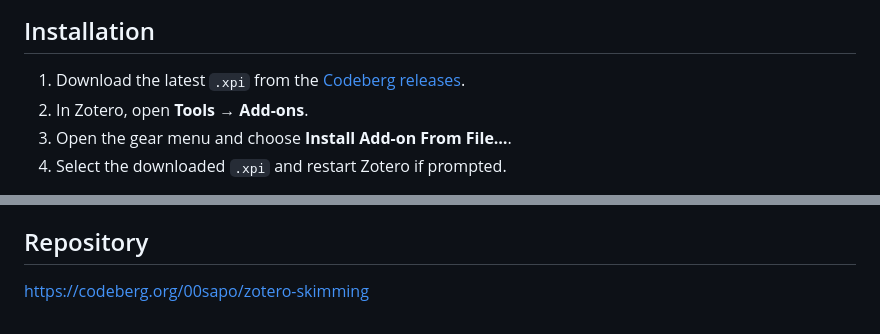
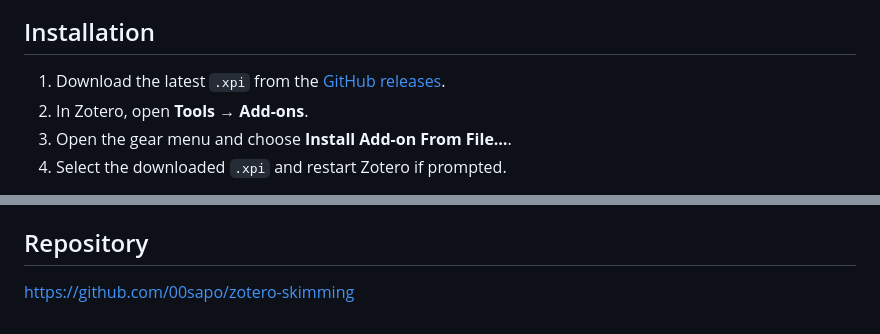
Before and after one commit to 00sapo/zotero-skimming, a Markdown page: README.md, 2 parts joined by grey strips. Drawn GitHub-style.

Commit message:
docs: update repo URL from Codeberg to GitHub

```diff
--- a/README.md
+++ b/README.md
@@ -14,7 +14,7 @@ Right-click a PDF attachment and choose **Annotate key sentences…**:
 
 ## Installation
 
-1. Download the latest `.xpi` from the [Codeberg releases](https://codeberg.org/00sapo/zotero-skimming/releases).
+1. Download the latest `.xpi` from the [GitHub releases](https://github.com/00sapo/zotero-skimming/releases).
 2. In Zotero, open **Tools → Add-ons**.
 3. Open the gear menu and choose **Install Add-on From File…**.
 4. Select the downloaded `.xpi` and restart Zotero if prompted.
@@ -116,4 +116,4 @@ git diff --check
 
 ## Repository
 
-https://codeberg.org/00sapo/zotero-skimming
+https://github.com/00sapo/zotero-skimming
```
